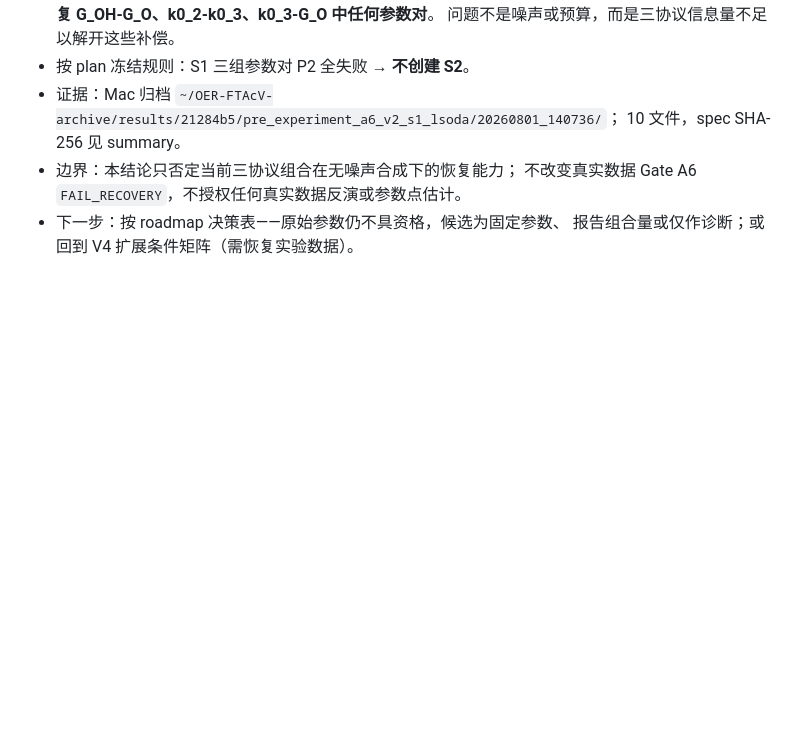
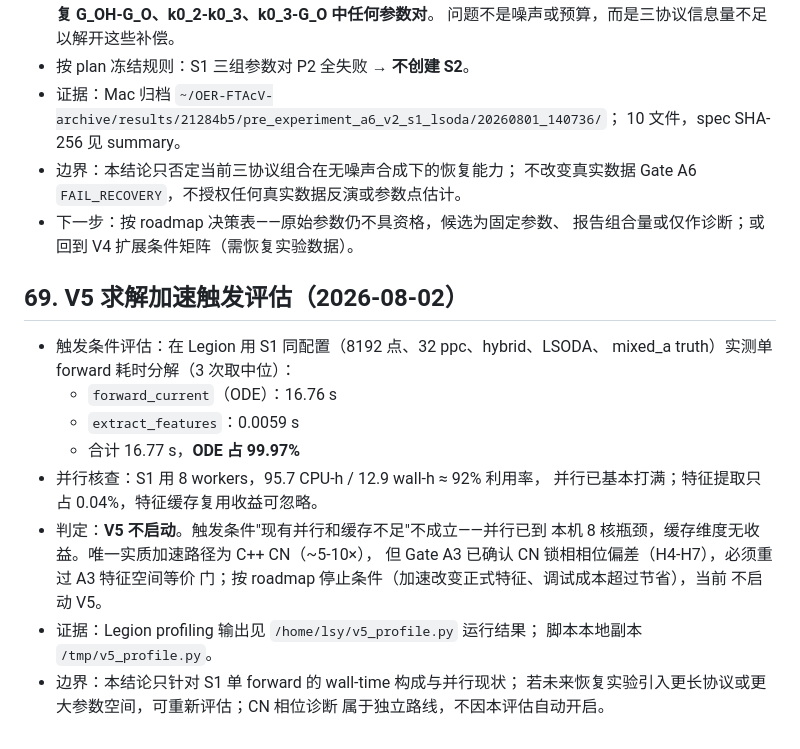
Before and after one commit to Lsy04-c/FTacV-Alkaline-OER, a Markdown page: documents/project/WORK_STATUS.md, the part around the change. Rendered like a GitHub page; blank space fills up the shorter version.

Commit message:
docs(v5): record acceleration trigger assessment — ODE 99.97%, V5 not triggered

```diff
--- a/documents/project/WORK_STATUS.md
+++ b/documents/project/WORK_STATUS.md
@@ -2102,3 +2102,23 @@ H1-H7压力测试：
   不改变真实数据 Gate A6 `FAIL_RECOVERY`，不授权任何真实数据反演或参数点估计。
 - 下一步：按 roadmap 决策表——原始参数仍不具资格，候选为固定参数、
   报告组合量或仅作诊断；或回到 V4 扩展条件矩阵（需恢复实验数据）。
+
+## 69. V5 求解加速触发评估（2026-08-02）
+
+- 触发条件评估：在 Legion 用 S1 同配置（8192 点、32 ppc、hybrid、LSODA、
+  mixed_a truth）实测单 forward 耗时分解（3 次取中位）：
+  - `forward_current`（ODE）：16.76 s
+  - `extract_features`：0.0059 s
+  - 合计 16.77 s，**ODE 占 99.97%**
+- 并行核查：S1 用 8 workers，95.7 CPU-h / 12.9 wall-h ≈ 92% 利用率，
+  并行已基本打满；特征提取只占 0.04%，特征缓存复用收益可忽略。
+- 判定：**V5 不启动**。触发条件"现有并行和缓存不足"不成立——并行已到
+  本机 8 核瓶颈，缓存维度无收益。唯一实质加速路径为 C++ CN（~5-10×），
+  但 Gate A3 已确认 CN 锁相相位偏差（H4-H7），必须重过 A3 特征空间等价
+  门；按 roadmap 停止条件（加速改变正式特征、调试成本超过节省），当前
+  不启动 V5。
+- 证据：Legion profiling 输出见 `/home/lsy/v5_profile.py` 运行结果；
+  脚本本地副本 `/tmp/v5_profile.py`。
+- 边界：本结论只针对 S1 单 forward 的 wall-time 构成与并行现状；
+  若未来恢复实验引入更长协议或更大参数空间，可重新评估；CN 相位诊断
+  属于独立路线，不因本评估自动开启。
```
